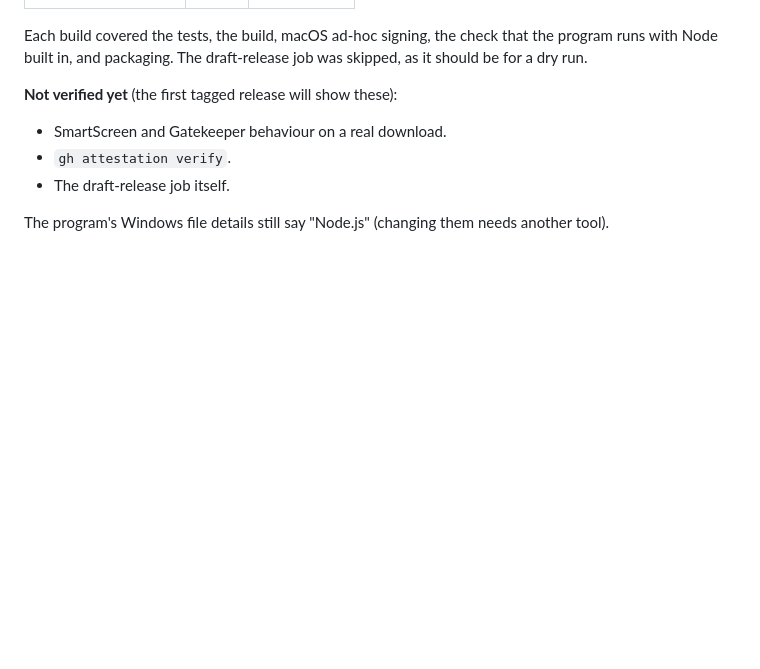
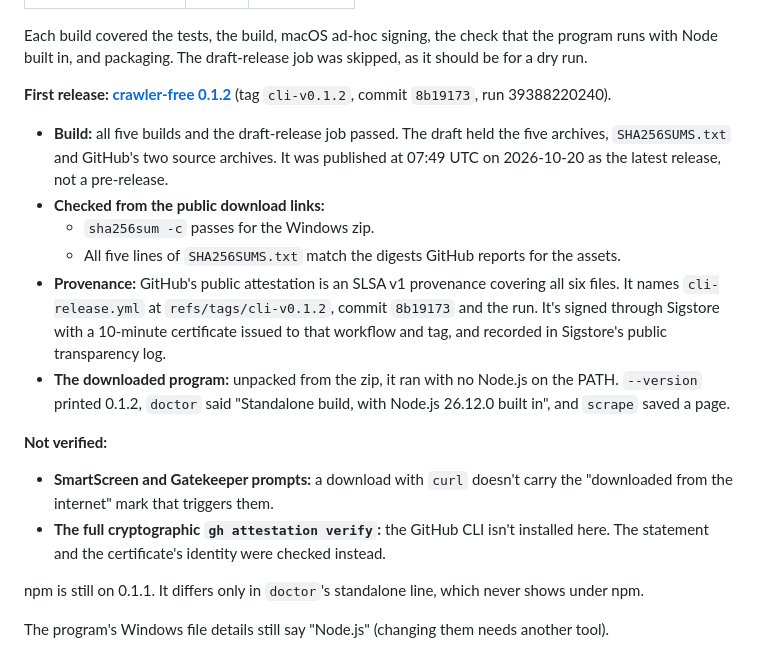
Before and after one commit to artthavv999/crawler-free, a Markdown page: docs/cli-plan.md, the part around the change. GitHub-like rendering; blank space fills up the shorter version.

Commit message:
Record the first standalone release's checks
crawler-free 0.1.2 is published on GitHub (tag cli-v0.1.2). Downloaded
through the public links, the Windows zip passes its SHA256SUMS check, all
five checksums match GitHub's asset digests, and the SLSA provenance names
cli-release.yml at the tag and commit 8b19173, signed through Sigstore and
in its transparency log. The unpacked program runs without Node.js.

Co-Authored-By: Claude Opus 5.5 <noreply@anthropic.com>

```diff
--- a/docs/cli-plan.md
+++ b/docs/cli-plan.md
@@ -479,9 +479,18 @@ It also signs the program ad hoc on macOS (macOS won't run unsigned programs), a
 
 Each build covered the tests, the build, macOS ad-hoc signing, the check that the program runs with Node built in, and packaging. The draft-release job was skipped, as it should be for a dry run.
 
-**Not verified yet** (the first tagged release will show these):
-- SmartScreen and Gatekeeper behaviour on a real download.
-- `gh attestation verify`.
-- The draft-release job itself.
+**First release: [crawler-free 0.1.2](https://github.com/artthavv999/crawler-free/releases/tag/cli-v0.1.2)** (tag `cli-v0.1.2`, commit `8b19173`, run 39388220240).
+- **Build:** all five builds and the draft-release job passed. The draft held the five archives, `SHA256SUMS.txt` and GitHub's two source archives. It was published at 07:49 UTC on 2026-10-20 as the latest release, not a pre-release.
+- **Checked from the public download links:**
+  - `sha256sum -c` passes for the Windows zip.
+  - All five lines of `SHA256SUMS.txt` match the digests GitHub reports for the assets.
+- **Provenance:** GitHub's public attestation is an SLSA v1 provenance covering all six files. It names `cli-release.yml` at `refs/tags/cli-v0.1.2`, commit `8b19173` and the run. It's signed through Sigstore with a 10-minute certificate issued to that workflow and tag, and recorded in Sigstore's public transparency log.
+- **The downloaded program:** unpacked from the zip, it ran with no Node.js on the PATH. `--version` printed 0.1.2, `doctor` said "Standalone build, with Node.js 26.12.0 built in", and `scrape` saved a page.
+
+**Not verified:**
+- **SmartScreen and Gatekeeper prompts:** a download with `curl` doesn't carry the "downloaded from the internet" mark that triggers them.
+- **The full cryptographic `gh attestation verify`:** the GitHub CLI isn't installed here. The statement and the certificate's identity were checked instead.
+
+npm is still on 0.1.1. It differs only in `doctor`'s standalone line, which never shows under npm.
 
 The program's Windows file details still say "Node.js" (changing them needs another tool).
```
